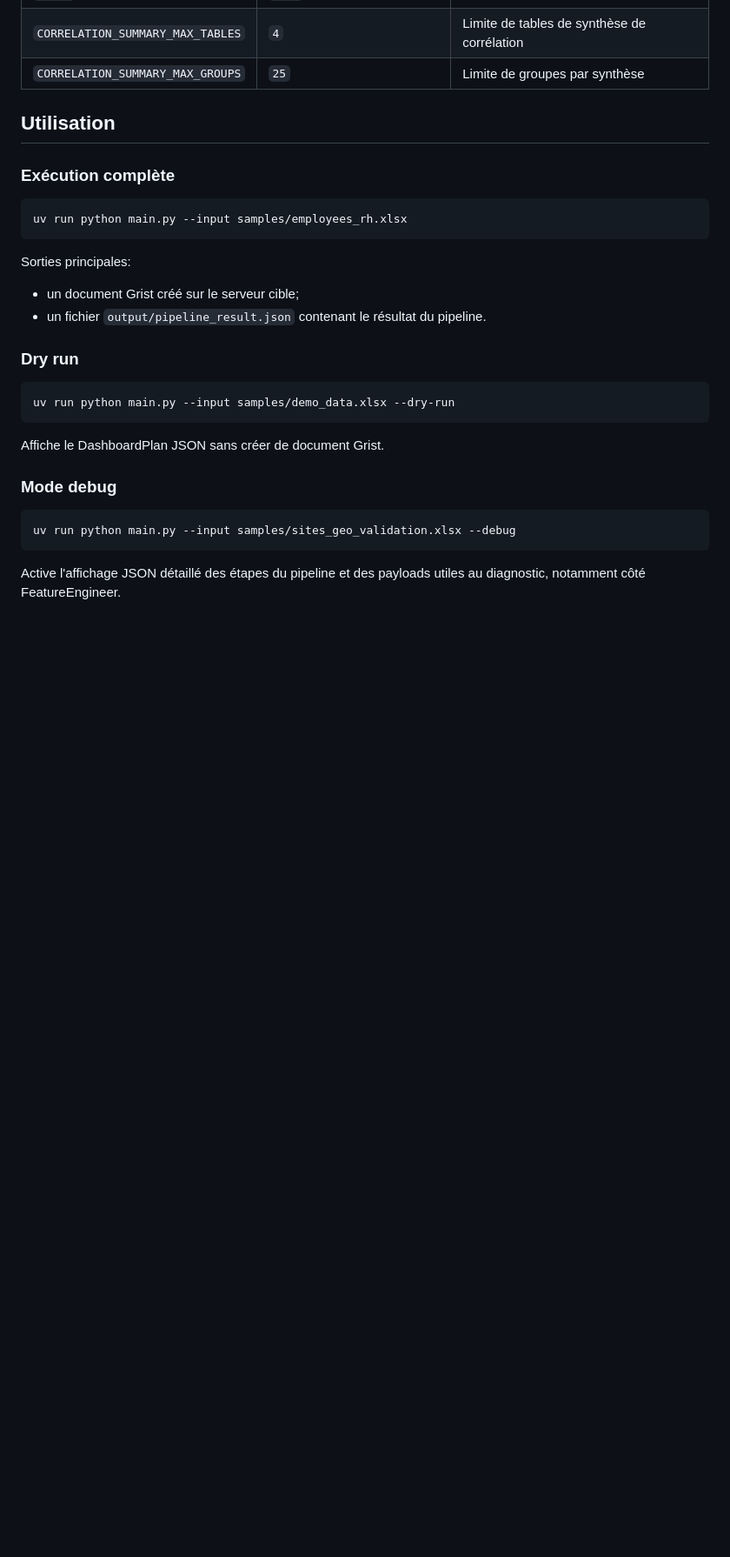
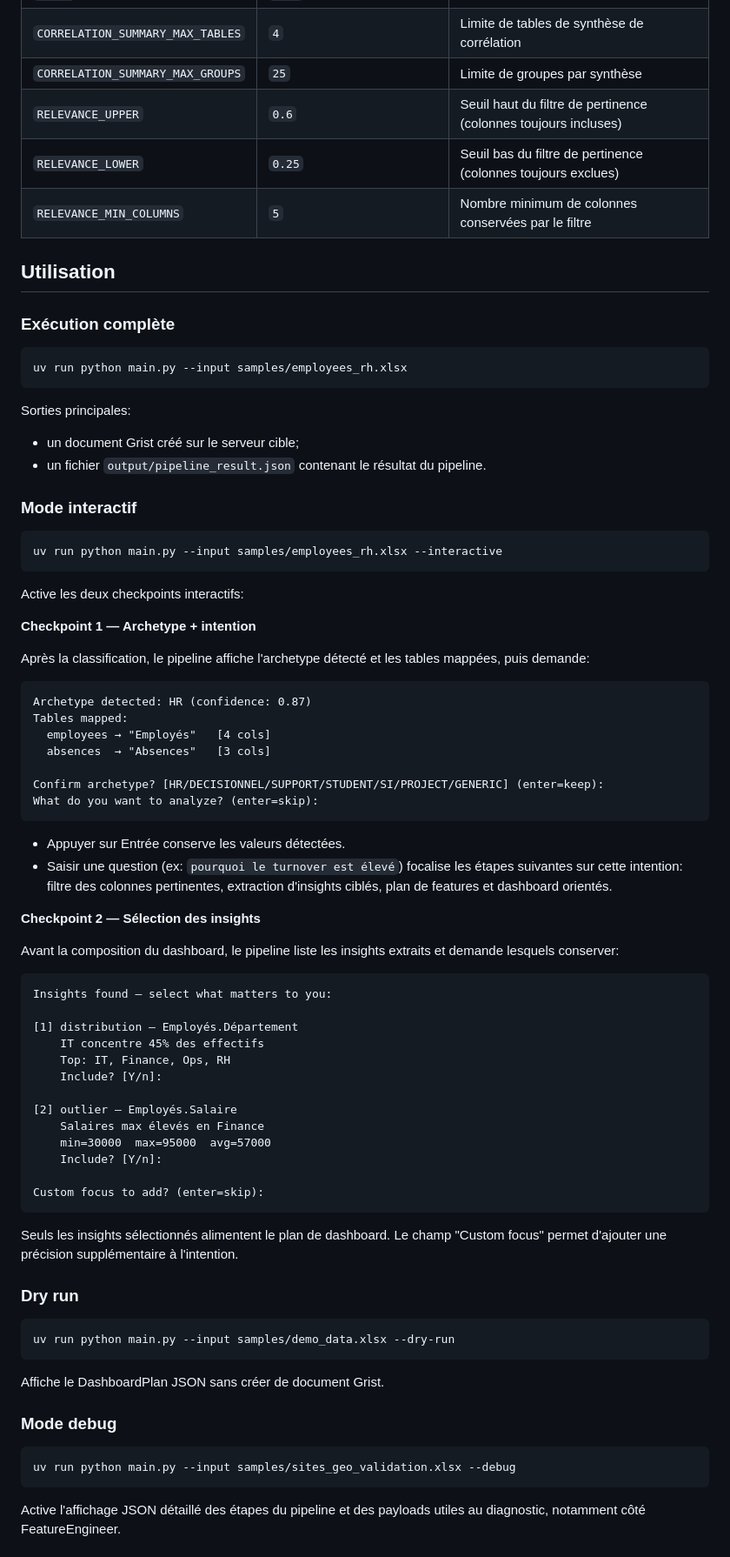
Before and after one commit to WillIsback/grist-excel, a Markdown page: README.md, the part around one of its changes. Shown at 87% size. Drawn GitHub-style; blank space fills up the shorter version.

Commit message:
docs: document interactive checkpoints and CLICheckpointHandler usage

````diff
--- a/README.md
+++ b/README.md
@@ -107,6 +118,9 @@ Variables les plus utiles:
 | `DEBUG` | `True` | Active les sorties debug détaillées |
 | `CORRELATION_SUMMARY_MAX_TABLES` | `4` | Limite de tables de synthèse de corrélation |
 | `CORRELATION_SUMMARY_MAX_GROUPS` | `25` | Limite de groupes par synthèse |
+| `RELEVANCE_UPPER` | `0.6` | Seuil haut du filtre de pertinence (colonnes toujours incluses) |
+| `RELEVANCE_LOWER` | `0.25` | Seuil bas du filtre de pertinence (colonnes toujours exclues) |
+| `RELEVANCE_MIN_COLUMNS` | `5` | Nombre minimum de colonnes conservées par le filtre |
 
 ## Utilisation
 
@@ -120,6 +134,53 @@ Sorties principales:
 
 - un document Grist créé sur le serveur cible;
 - un fichier `output/pipeline_result.json` contenant le résultat du pipeline.
+
+### Mode interactif
+
+```bash
+uv run python main.py --input samples/employees_rh.xlsx --interactive
+```
+
+Active les deux checkpoints interactifs:
+
+**Checkpoint 1 — Archetype + intention**
+
+Après la classification, le pipeline affiche l'archetype détecté et les tables mappées, puis demande:
+
+```
+Archetype detected: HR (confidence: 0.87)
+Tables mapped:
+  employees → "Employés"   [4 cols]
+  absences  → "Absences"   [3 cols]
+
+Confirm archetype? [HR/DECISIONNEL/SUPPORT/STUDENT/SI/PROJECT/GENERIC] (enter=keep):
+What do you want to analyze? (enter=skip):
+```
+
+- Appuyer sur Entrée conserve les valeurs détectées.
+- Saisir une question (ex: `pourquoi le turnover est élevé`) focalise les étapes suivantes sur cette intention: filtre des colonnes pertinentes, extraction d'insights ciblés, plan de features et dashboard orientés.
+
+**Checkpoint 2 — Sélection des insights**
+
+Avant la composition du dashboard, le pipeline liste les insights extraits et demande lesquels conserver:
+
+```
+Insights found — select what matters to you:
+
+[1] distribution — Employés.Département
+    IT concentre 45% des effectifs
+    Top: IT, Finance, Ops, RH
+    Include? [Y/n]:
+
+[2] outlier — Employés.Salaire
+    Salaires max élevés en Finance
+    min=30000  max=95000  avg=57000
+    Include? [Y/n]:
+
+Custom focus to add? (enter=skip):
+```
+
+Seuls les insights sélectionnés alimentent le plan de dashboard. Le champ "Custom focus" permet d'ajouter une précision supplémentaire à l'intention.
 
 ### Dry run
 
````
Also changed, not shown: other parts of README.md (+16 -3 lines).
